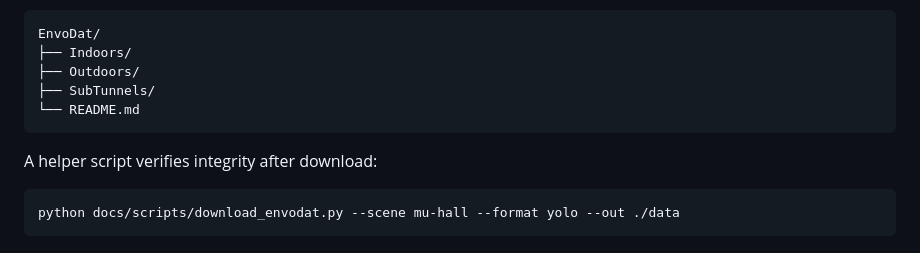
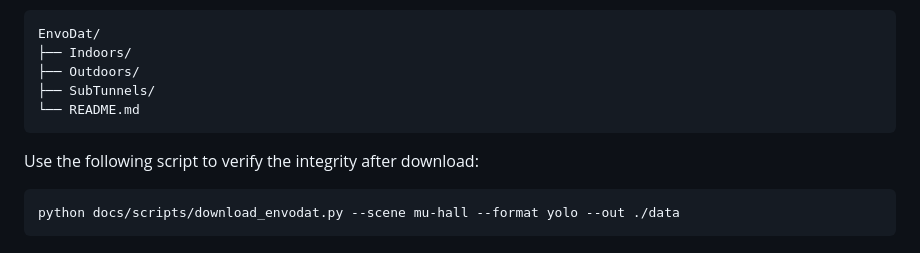
Before and after one commit to LinusNEP/EnvoDat, a Markdown page: README.md, the part around the change. Drawn GitHub-style.

````diff
--- a/README.md
+++ b/README.md
@@ -48,7 +48,7 @@ EnvoDat/
 └── README.md
 ```
 
-A helper script verifies integrity after download:
+Use the following script to verify the integrity after download:
 
 ```bash
 python docs/scripts/download_envodat.py --scene mu-hall --format yolo --out ./data
````
